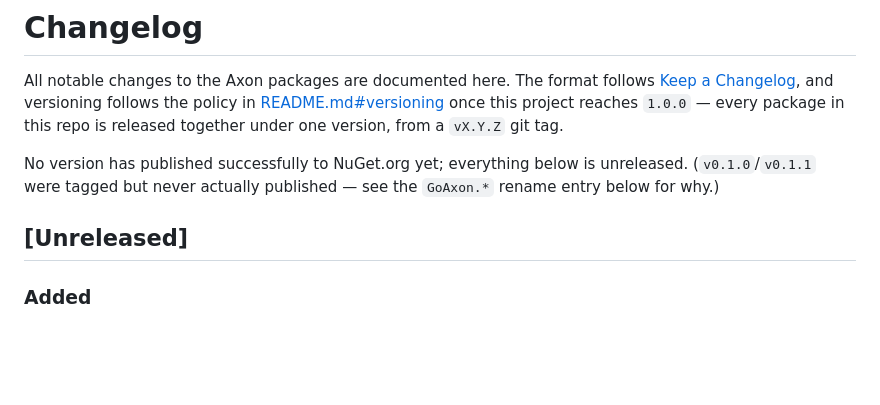
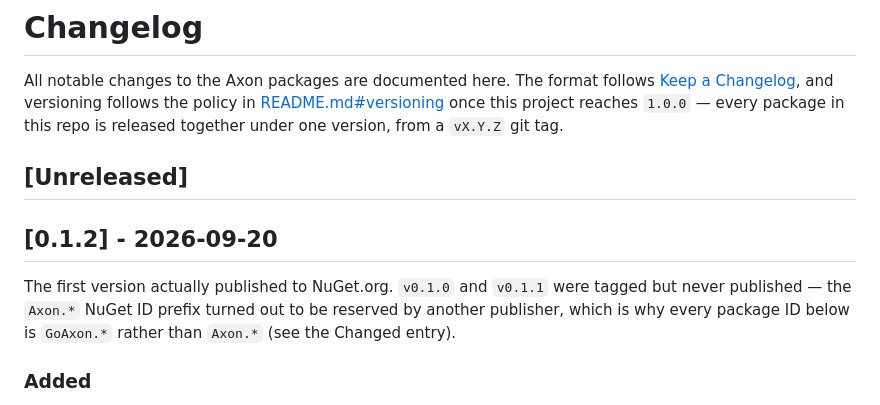
Before and after one commit to housgh/Axon, a Markdown page: CHANGELOG.md, the part around the change. GitHub-like rendering; blank space fills up the shorter version.

Commit message:
Mark v0.1.2 as released in CHANGELOG
v0.1.2 published successfully to NuGet.org under the GoAxon.* package IDs -
confirmed live via the NuGet v3 registration API for GoAxon.Core and
GoAxon.Server, both listed and correctly cross-referencing each other as
dependencies. Converts the CHANGELOG's [Unreleased] section into [0.1.2] with
a dated release, and opens a fresh empty [Unreleased] above it per Keep a
Changelog convention.

Co-Authored-By: Claude Sonnet 5 <noreply@anthropic.com>
Claude-Session: https://claude.ai/code/session_01LUJ7PCNEVkVgRka2YGNnZ1

```diff
--- a/CHANGELOG.md
+++ b/CHANGELOG.md
@@ -5,11 +5,13 @@ All notable changes to the Axon packages are documented here. The format follows
 [README.md#versioning](README.md#versioning) once this project reaches `1.0.0` — every package
 in this repo is released together under one version, from a `vX.Y.Z` git tag.
 
-No version has published successfully to NuGet.org yet; everything below is unreleased.
-(`v0.1.0`/`v0.1.1` were tagged but never actually published — see the `GoAxon.*` rename entry
-below for why.)
+## [Unreleased]
 
-## [Unreleased]
+## [0.1.2] - 2026-09-20
+
+The first version actually published to NuGet.org. `v0.1.0` and `v0.1.1` were tagged but never
+published — the `Axon.*` NuGet ID prefix turned out to be reserved by another publisher, which is
+why every package ID below is `GoAxon.*` rather than `Axon.*` (see the Changed entry).
 
 ### Added
 - `AxonSqlServerDeviceConnectionStore`, making the dashboard's Clients tab fleet-wide (previously
```
